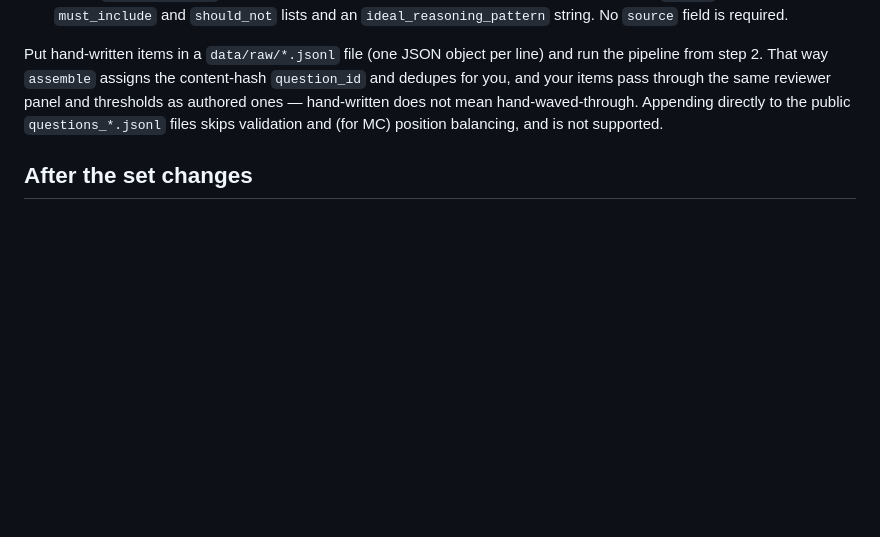
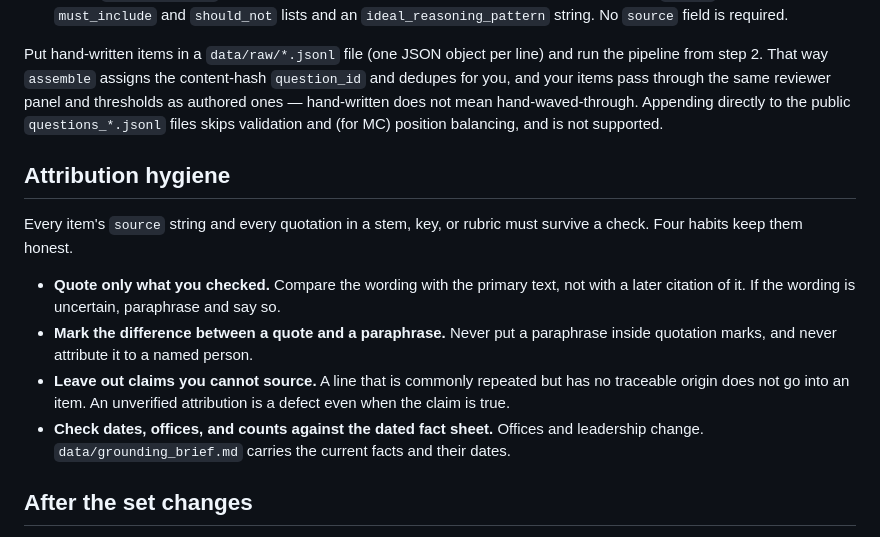
Before and after one commit to DeseretBenchDev/DeseretBench, a Markdown page: docs/how-to/add-questions.md, the part around the change. Rendered like a GitHub page; blank space fills up the shorter version.

```diff
--- a/docs/how-to/add-questions.md
+++ b/docs/how-to/add-questions.md
@@ -146,6 +146,22 @@ panel and thresholds as authored ones — hand-written does not mean
 hand-waved-through. Appending directly to the public `questions_*.jsonl` files
 skips validation and (for MC) position balancing, and is not supported.
 
+## Attribution hygiene
+
+Every item's `source` string and every quotation in a stem, key, or rubric must survive
+a check. Four habits keep them honest.
+
+- **Quote only what you checked.** Compare the wording with the primary text, not with a
+  later citation of it. If the wording is uncertain, paraphrase and say so.
+- **Mark the difference between a quote and a paraphrase.** Never put a paraphrase inside
+  quotation marks, and never attribute it to a named person.
+- **Leave out claims you cannot source.** A line that is commonly repeated but has no
+  traceable origin does not go into an item. An unverified attribution is a defect even
+  when the claim is true.
+- **Check dates, offices, and counts against the dated fact sheet.** Offices and
+  leadership change. `data/grounding_brief.md` carries the current facts and their
+  dates.
+
 ## After the set changes
 
 Re-run both benchmark phases on the new set (see
```
Also changed, not shown: DESIGN.md (+8 -0 lines), docs/explanation/why-typed-distractors.md (+55 -0 lines).
